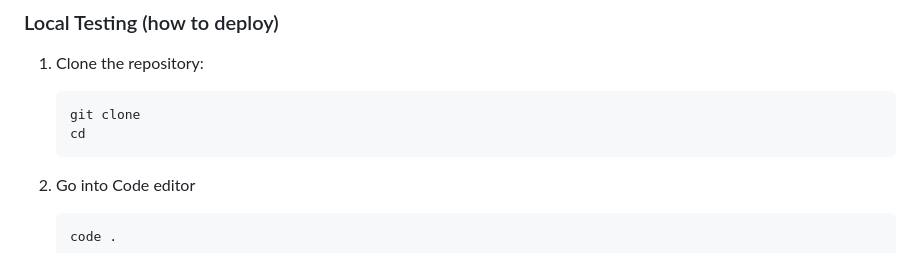
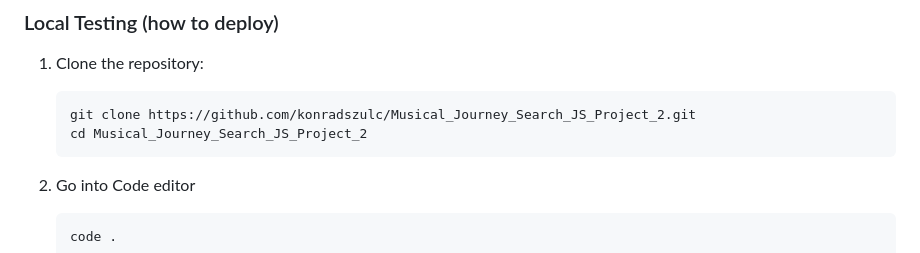
Before and after one commit to konradszulc/Musical_Journey_Search_JS_Project_2, a Markdown page: README.md, the part around the change printed below. Drawn GitHub-style.

````diff
--- a/README.md
+++ b/README.md
@@ -45,8 +45,8 @@ The Key Features are:
 
 1. Clone the repository:
     ```bash
-    git clone
-    cd
+    git clone https://github.com/konradszulc/Musical_Journey_Search_JS_Project_2.git
+    cd Musical_Journey_Search_JS_Project_2
     ```
 
 2. Go into Code editor
````
Also changed, not shown: other parts of README.md (+16 -0 lines).
